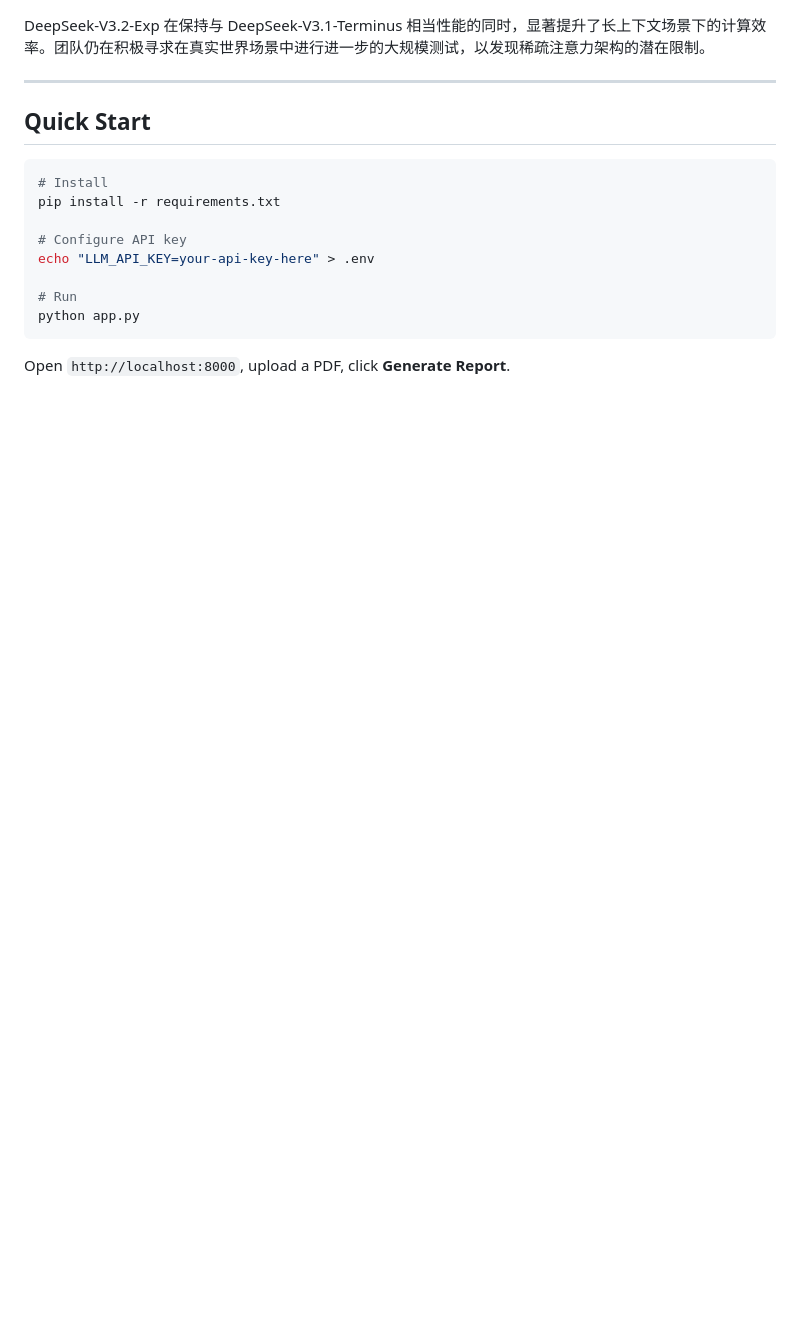
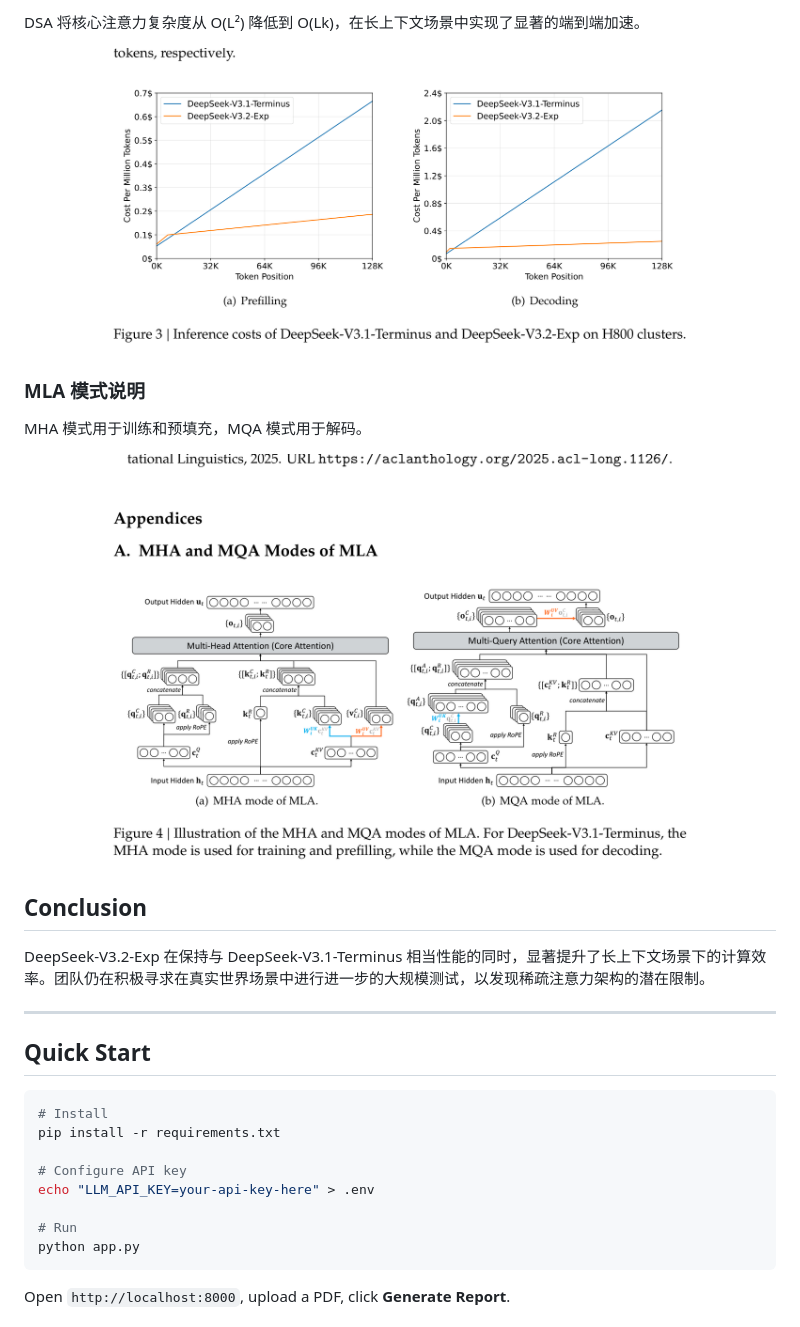
Before and after one commit to Traveller2001/DeepReading, a Markdown page: README.md, the part around one of its changes. Drawn GitHub-style; pictures changed too: docs/demo/fig_4.png (added), docs/demo/fig_5.png (added); folded sections open; blank space fills up the shorter version.

```diff
--- a/README.md
+++ b/README.md
@@ -53,3 +81,15 @@ DeepSeek-V3.2-Exp 是一个实验性的稀疏注意力模型，通过继续训
+DSA 将核心注意力复杂度从 O(L²) 降低到 O(Lk)，在长上下文场景中实现了显著的端到端加速。
+
+![Figure 3: Inference costs comparison](docs/demo/fig_4.png)
+
+### MLA 模式说明
+
+MHA 模式用于训练和预填充，MQA 模式用于解码。
+
+![Figure 4: MHA and MQA modes of MLA](docs/demo/fig_5.png)
+
+## Conclusion
+
 DeepSeek-V3.2-Exp 在保持与 DeepSeek-V3.1-Terminus 相当性能的同时，显著提升了长上下文场景下的计算效率。团队仍在积极寻求在真实世界场景中进行进一步的大规模测试，以发现稀疏注意力架构的潜在限制。
 
 ---
```
Also changed, not shown: other parts of README.md (+38 -10 lines), docs/demo/fig_1.png (added), docs/demo/fig_2.png (added), docs/demo/fig_3.png (added).
